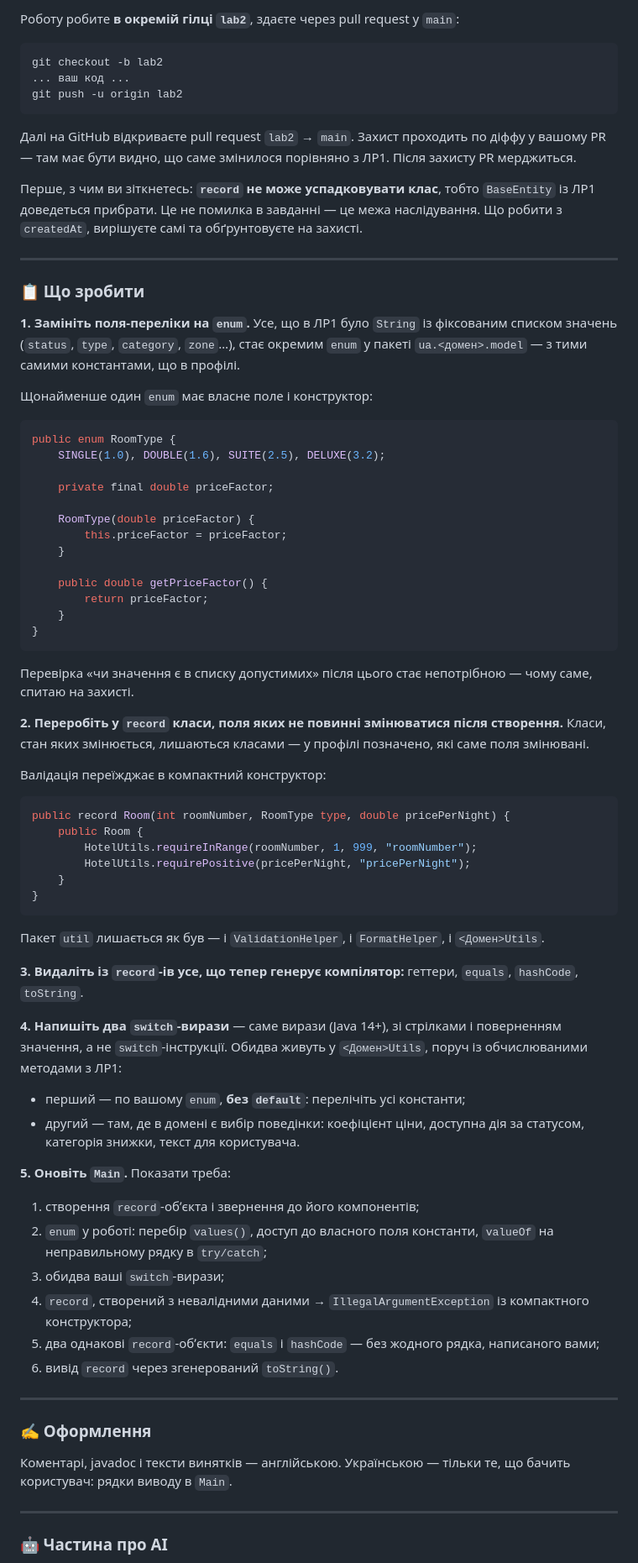
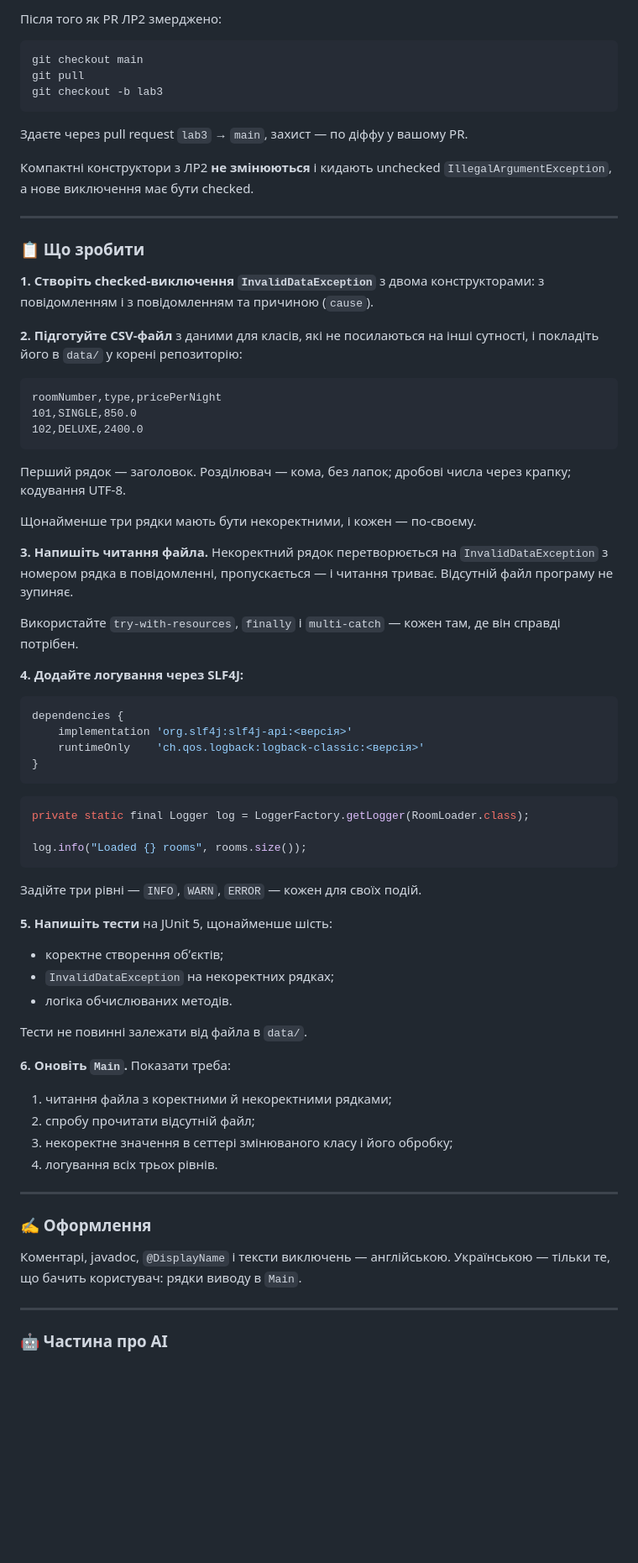
Before and after one commit to Java-Univer-2025/Java-Univer-2025.github.io, a Markdown page: lab-03/README.md, the part around one of its changes. Shown at 84% size. GitHub-like rendering; blank space fills up the shorter version.

````diff
--- a/lab-03/README.md
+++ b/lab-03/README.md
@@ -15,78 +15,75 @@
 
-Роботу робите **в окремій гілці `lab2`**, здаєте через pull request у `main`:
+Після того як PR ЛР2 змерджено:
 
 ```
-git checkout -b lab2
-... ваш код ...
-git push -u origin lab2
+git checkout main
+git pull
+git checkout -b lab3
 ```
 
-Далі на GitHub відкриваєте pull request `lab2` → `main`. Захист проходить по діффу у вашому PR — там має бути видно, що саме змінилося порівняно з ЛР1. Після захисту PR мерджиться.
+Здаєте через pull request `lab3` → `main`, захист — по діффу у вашому PR.
 
-Перше, з чим ви зіткнетесь: **`record` не може успадковувати клас**, тобто `BaseEntity` із ЛР1 доведеться прибрати. Це не помилка в завданні — це межа наслідування. Що робити з `createdAt`, вирішуєте самі та обґрунтовуєте на захисті.
+Компактні конструктори з ЛР2 **не змінюються** і кидають unchecked `IllegalArgumentException`, а нове виключення має бути checked.
 
 ---
 
 ### 📋 Що зробити
 
-**1. Замініть поля-переліки на `enum`.** Усе, що в ЛР1 було `String` із фіксованим списком значень (`status`, `type`, `category`, `zone`…), стає окремим `enum` у пакеті `ua.<домен>.model` — з тими самими константами, що в профілі.
+**1. Створіть checked-виключення `InvalidDataException`** з двома конструкторами: з повідомленням і з повідомленням та причиною (`cause`).
 
-Щонайменше один `enum` має власне поле і конструктор:
+**2. Підготуйте CSV-файл** з даними для класів, які не посилаються на інші сутності, і покладіть його в `data/` у корені репозиторію:
 
-```java
-public enum RoomType {
-    SINGLE(1.0), DOUBLE(1.6), SUITE(2.5), DELUXE(3.2);
+```
+roomNumber,type,pricePerNight
+101,SINGLE,850.0
+102,DELUXE,2400.0
+```
 
-    private final double priceFactor;
+Перший рядок — заголовок. Розділювач — кома, без лапок; дробові числа через крапку; кодування UTF-8.
 
-    RoomType(double priceFactor) {
-        this.priceFactor = priceFactor;
-    }
+Щонайменше три рядки мають бути некоректними, і кожен — по-своєму.
 
-    public double getPriceFactor() {
-        return priceFactor;
-    }
+**3. Напишіть читання файла.** Некоректний рядок перетворюється на `InvalidDataException` з номером рядка в повідомленні, пропускається — і читання триває. Відсутній файл програму не зупиняє.
+
+Використайте `try-with-resources`, `finally` і `multi-catch` — кожен там, де він справді потрібен.
+
+**4. Додайте логування через SLF4J:**
+
+```groovy
+dependencies {
+    implementation 'org.slf4j:slf4j-api:<версія>'
+    runtimeOnly    'ch.qos.logback:logback-classic:<версія>'
 }
 ```
 
-Перевірка «чи значення є в списку допустимих» після цього стає непотрібною — чому саме, спитаю на захисті.
+```java
+private static final Logger log = LoggerFactory.getLogger(RoomLoader.class);
 
-**2. Переробіть у `record` класи, поля яких не повинні змінюватися після створення.** Класи, стан яких змінюється, лишаються класами — у профілі позначено, які саме поля змінювані.
-
-Валідація переїжджає в компактний конструктор:
-
-```java
-public record Room(int roomNumber, RoomType type, double pricePerNight) {
-    public Room {
-        HotelUtils.requireInRange(roomNumber, 1, 999, "roomNumber");
-        HotelUtils.requirePositive(pricePerNight, "pricePerNight");
-    }
-}
+log.info("Loaded {} rooms", rooms.size());
 ```
 
-Пакет `util` лишається як був — і `ValidationHelper`, і `FormatHelper`, і `<Домен>Utils`.
+Задійте три рівні — `INFO`, `WARN`, `ERROR` — кожен для своїх подій.
 
-**3. Видаліть із `record`-ів усе, що тепер генерує компілятор:** геттери, `equals`, `hashCode`, `toString`.
+**5. Напишіть тести** на JUnit 5, щонайменше шість:
 
-**4. Напишіть два `switch`-вирази** — саме вирази (Java 14+), зі стрілками і поверненням значення, а не `switch`-інструкції. Обидва живуть у `<Домен>Utils`, поруч із обчислюваними методами з ЛР1:
+- коректне створення обʼєктів;
+- `InvalidDataException` на некоректних рядках;
+- логіка обчислюваних методів.
 
-- перший — по вашому `enum`, **без `default`**: перелічіть усі константи;
-- другий — там, де в домені є вибір поведінки: коефіцієнт ціни, доступна дія за статусом, категорія знижки, текст для користувача.
+Тести не повинні залежати від файла в `data/`.
 
-**5. Оновіть `Main`.** Показати треба:
+**6. Оновіть `Main`.** Показати треба:
 
-1. створення `record`-обʼєкта і звернення до його компонентів;
-2. `enum` у роботі: перебір `values()`, доступ до власного поля константи, `valueOf` на неправильному рядку в `try/catch`;
-3. обидва ваші `switch`-вирази;
-4. `record`, створений з невалідними даними → `IllegalArgumentException` із компактного конструктора;
-5. два однакові `record`-обʼєкти: `equals` і `hashCode` — без жодного рядка, написаного вами;
-6. вивід `record` через згенерований `toString()`.
+1. читання файла з коректними й некоректними рядками;
+2. спробу прочитати відсутній файл;
+3. некоректне значення в сеттері змінюваного класу і його обробку;
+4. логування всіх трьох рівнів.
 
 ---
 
 ### ✍️ Оформлення
 
-Коментарі, javadoc і тексти винятків — англійською. Українською — тільки те, що бачить користувач: рядки виводу в `Main`.
+Коментарі, javadoc, `@DisplayName` і тексти виключень — англійською. Українською — тільки те, що бачить користувач: рядки виводу в `Main`.
 
 ---
 
````
Also changed, not shown: other parts of lab-03/README.md (+16 -37 lines).
